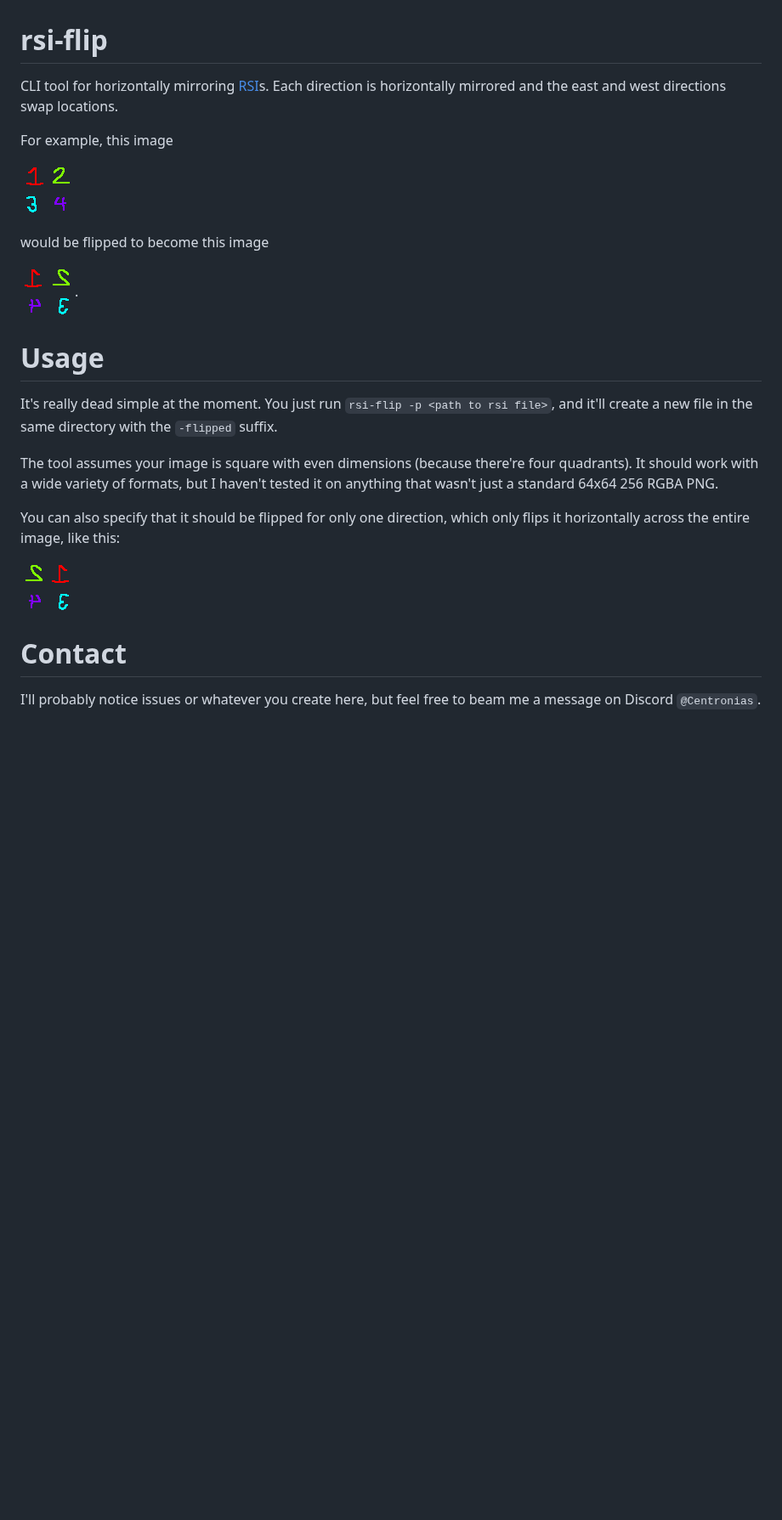
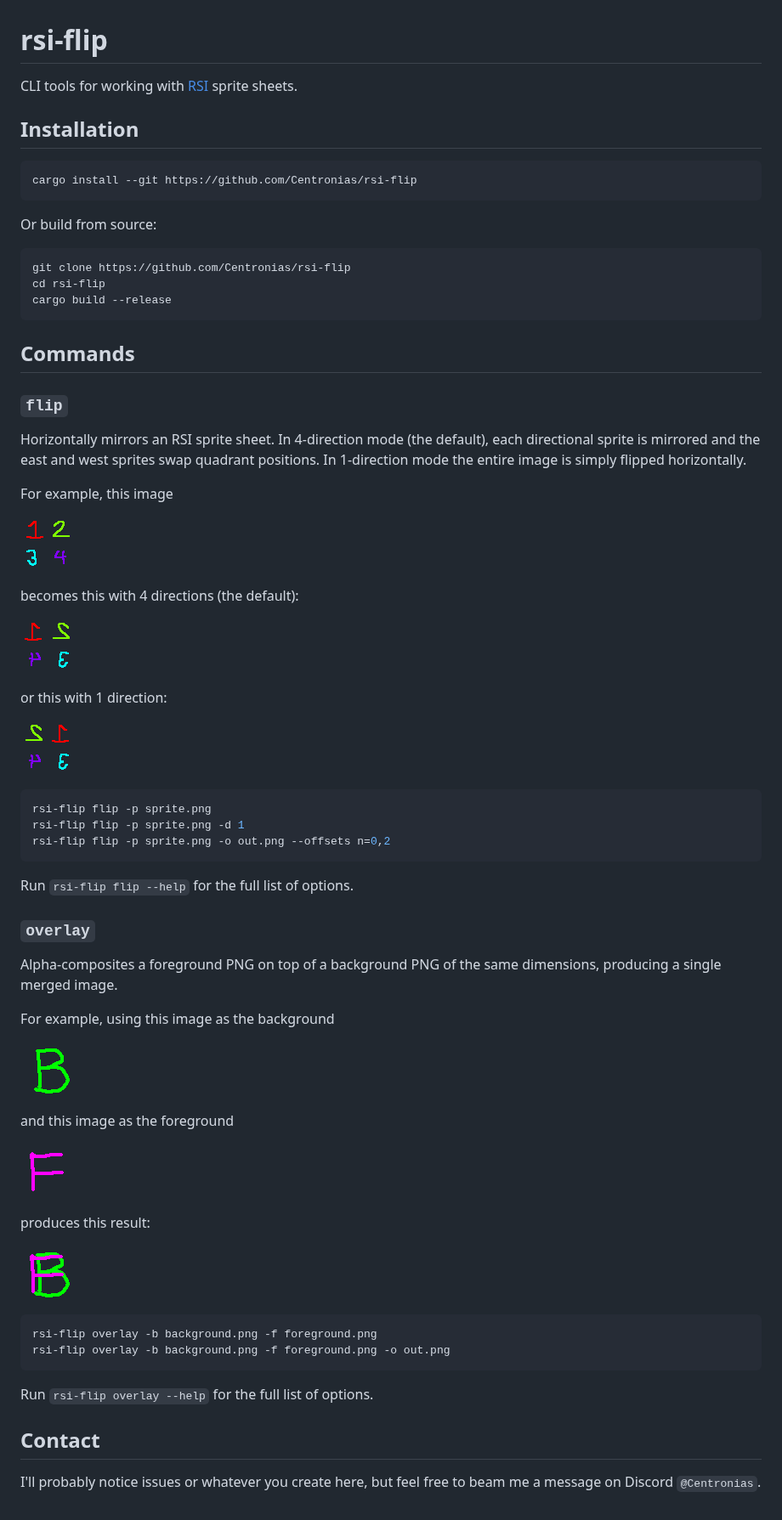
Before and after one commit to Centronias/rsi-flip, a Markdown page: README.md, the part around the change. Shown at 85% size. Drawn GitHub-style; pictures changed too: demo/overlay/background.png (added), demo/overlay/foreground.png (added), demo/overlay/output.png (added); blank space fills up the shorter version.

Commit message:
overlay

````diff
--- a/README.md
+++ b/README.md
@@ -1,26 +1,69 @@
 # rsi-flip
-CLI tool for horizontally mirroring [RSI](https://docs.spacestation14.com/en/specifications/robust-station-image.html)s.
-Each direction is horizontally mirrored and the east and west directions swap locations.
+CLI tools for working with [RSI](https://docs.spacestation14.com/en/specifications/robust-station-image.html) sprite sheets.
+
+## Installation
+
+```sh
+cargo install --git https://github.com/Centronias/rsi-flip
+```
+
+Or build from source:
+
+```sh
+git clone https://github.com/Centronias/rsi-flip
+cd rsi-flip
+cargo build --release
+```
+
+## Commands
+
+### `flip`
+
+Horizontally mirrors an RSI sprite sheet. In 4-direction mode (the default), each directional sprite is mirrored and the east and west sprites swap quadrant positions. In 1-direction mode the entire image is simply flipped horizontally.
 
 For example, this image
 
-![](demo.png)
+![](./demo/flip/input.png)
 
-would be flipped to become this image
+becomes this with 4 directions (the default):
 
-![](demo-flipped-4d.png).
+![](./demo/flip/output-4-dir.png)
 
-# Usage
-It's really dead simple at the moment. You just run `rsi-flip -p <path to rsi file>`, and it'll create a new file in the
-same directory with the `-flipped` suffix.
+or this with 1 direction:
 
-The tool assumes your image is square with even dimensions (because there're four quadrants). It should work with a wide
-variety of formats, but I haven't tested it on anything that wasn't just a standard 64x64 256 RGBA PNG.
+![](./demo/flip/output-1-dir.png)
 
-You can also specify that it should be flipped for only one direction, which only flips it horizontally across the
-entire image, like this:
+```sh
+rsi-flip flip -p sprite.png
+rsi-flip flip -p sprite.png -d 1
+rsi-flip flip -p sprite.png -o out.png --offsets n=0,2
+```
 
-![](demo-flipped-1d.png)
+Run `rsi-flip flip --help` for the full list of options.
 
-# Contact
+### `overlay`
+
+Alpha-composites a foreground PNG on top of a background PNG of the same dimensions, producing a single merged image.
+
+For example, using this image as the background
+
+![](./demo/overlay/background.png)
+
+and this image as the foreground
+
+![](./demo/overlay/foreground.png)
+
+produces this result:
+
+![](./demo/overlay/output.png)
+
+```sh
+rsi-flip overlay -b background.png -f foreground.png
+rsi-flip overlay -b background.png -f foreground.png -o out.png
+```
+
+Run `rsi-flip overlay --help` for the full list of options.
+
+## Contact
+
 I'll probably notice issues or whatever you create here, but feel free to beam me a message on Discord `@Centronias`.
````
Also changed, not shown: demo/flip/input.png (renamed from demo.png), demo/flip/output-1-dir.png (renamed from demo-flipped-1d.png), demo/flip/output-4-dir.png (renamed from demo-flipped-4d.png), 9 other files.
